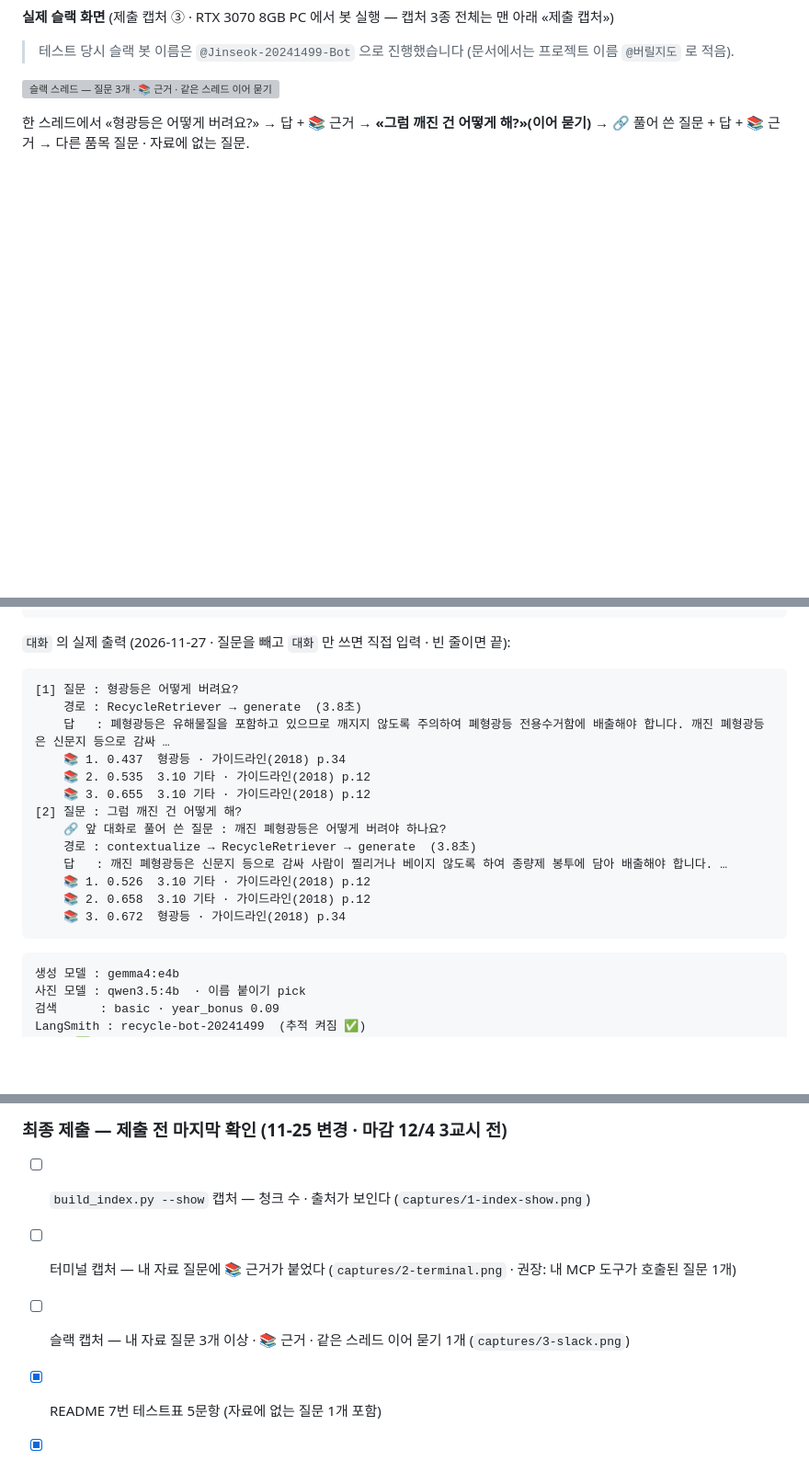
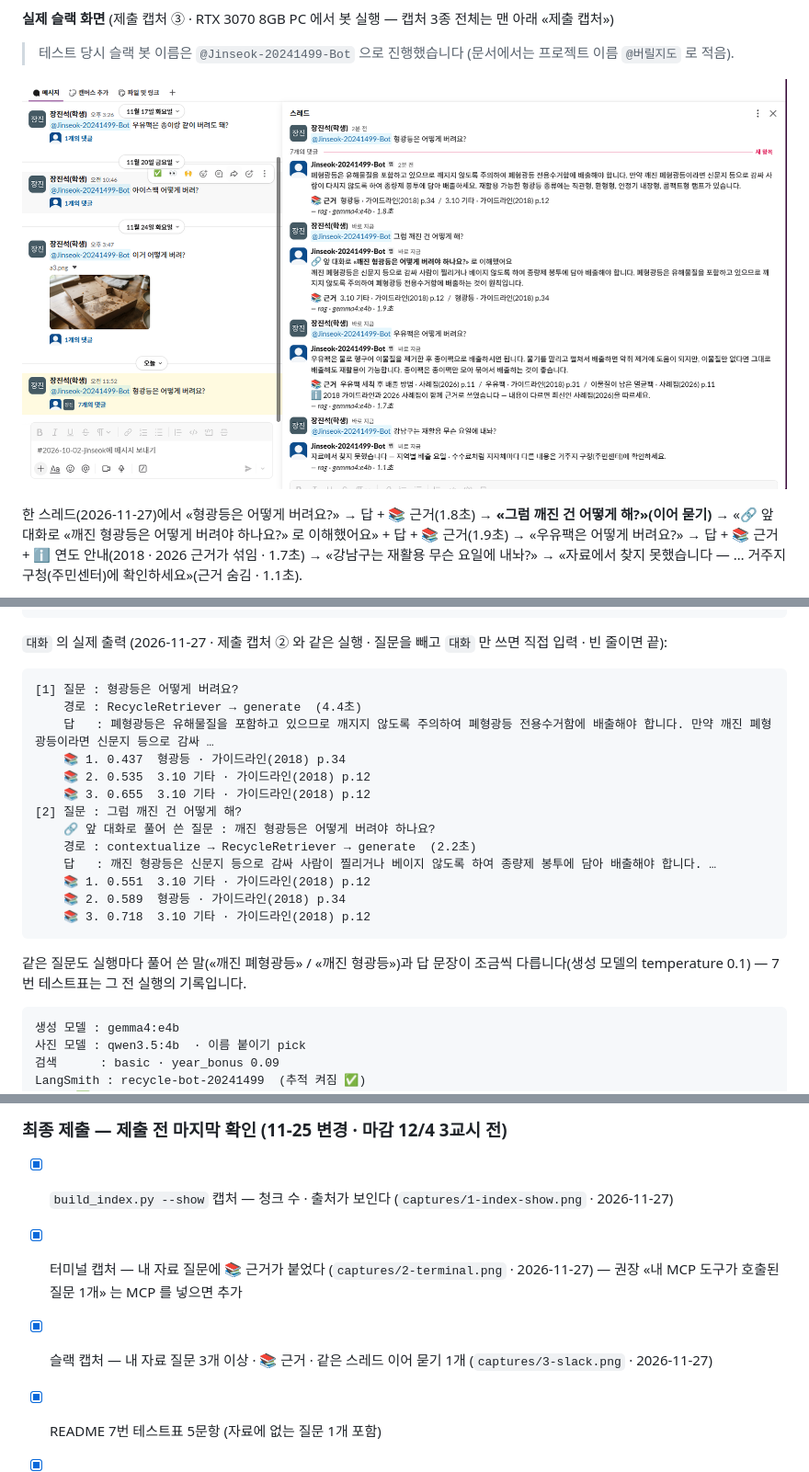
Before and after one commit to Jinseok2419342/recycle-rag-slack-bot, a Markdown page: README.md, 3 parts joined by grey strips. Shown at 92% size. Rendered like a GitHub page; pictures changed too: captures/3-slack.png (added); blank space fills up the shorter version; grey boxes are pictures that could not be loaded.

Commit message:
제출 캡처 3종 · CONTEXT 부록 F(슬랙 왕복) 2026-11-27 값으로
captures/1-index-show · 2-terminal · 3-slack (사용자 촬영). README 캡션 · 터미널 예시를 캡처와 같은 실행으로, 찍지 않은 사진 캡처 참조는 뺌. 슬랙 이어 묻기 1.9초 · 링크 검사 빠진 것 없음.

````diff
--- a/README.md
+++ b/README.md
@@ -75,5 +75,8 @@
 
 ![슬랙 스레드 — 질문 3개 · 📚 근거 · 같은 스레드 이어 묻기](captures/3-slack.png)
 
-한 스레드에서 «형광등은 어떻게 버려요?» → 답 + 📚 근거 → **«그럼 깨진 건 어떻게 해?»(이어 묻기)** → 🔗 풀어 쓴 질문 + 답 + 📚 근거 → 다른 품목 질문 · 자료에 없는 질문.
+한 스레드(2026-11-27)에서 «형광등은 어떻게 버려요?» → 답 + 📚 근거(1.8초) →
+**«그럼 깨진 건 어떻게 해?»(이어 묻기)** → «🔗 앞 대화로 «깨진 형광등은 어떻게 버려야 하나요?» 로 이해했어요» + 답 + 📚 근거(1.9초) →
+«우유팩은 어떻게 버려요?» → 답 + 📚 근거 + ℹ️ 연도 안내(2018 · 2026 근거가 섞임 · 1.7초) →
+«강남구는 재활용 무슨 요일에 내놔?» → «자료에서 찾지 못했습니다 — … 거주지 구청(주민센터)에 확인하세요»(근거 숨김 · 1.1초).
 
@@ -320,23 +321,25 @@ guideline     38   295자   399자
 .\venv\Scripts\python.exe slack_rag_bot.py                                         # 봇 실행 (Ctrl+C 로 끝)
 ```
 
-`대화` 의 실제 출력 (2026-11-27 · 질문을 빼고 `대화` 만 쓰면 직접 입력 · 빈 줄이면 끝):
+`대화` 의 실제 출력 (2026-11-27 · 제출 캡처 ② 와 같은 실행 · 질문을 빼고 `대화` 만 쓰면 직접 입력 · 빈 줄이면 끝):
 
 ```
 [1] 질문 : 형광등은 어떻게 버려요?
-    경로 : RecycleRetriever → generate  (3.8초)
-    답   : 폐형광등은 유해물질을 포함하고 있으므로 깨지지 않도록 주의하여 폐형광등 전용수거함에 배출해야 합니다. 깨진 폐형광등은 신문지 등으로 감싸 …
+    경로 : RecycleRetriever → generate  (4.4초)
+    답   : 폐형광등은 유해물질을 포함하고 있으므로 깨지지 않도록 주의하여 폐형광등 전용수거함에 배출해야 합니다. 만약 깨진 폐형광등이라면 신문지 등으로 감싸 …
     📚 1. 0.437  형광등 · 가이드라인(2018) p.34
     📚 2. 0.535  3.10 기타 · 가이드라인(2018) p.12
     📚 3. 0.655  3.10 기타 · 가이드라인(2018) p.12
 [2] 질문 : 그럼 깨진 건 어떻게 해?
-    🔗 앞 대화로 풀어 쓴 질문 : 깨진 폐형광등은 어떻게 버려야 하나요?
-    경로 : contextualize → RecycleRetriever → generate  (3.8초)
-    답   : 깨진 폐형광등은 신문지 등으로 감싸 사람이 찔리거나 베이지 않도록 하여 종량제 봉투에 담아 배출해야 합니다. …
-    📚 1. 0.526  3.10 기타 · 가이드라인(2018) p.12
-    📚 2. 0.658  3.10 기타 · 가이드라인(2018) p.12
-    📚 3. 0.672  형광등 · 가이드라인(2018) p.34
+    🔗 앞 대화로 풀어 쓴 질문 : 깨진 형광등은 어떻게 버려야 하나요?
+    경로 : contextualize → RecycleRetriever → generate  (2.2초)
+    답   : 깨진 형광등은 신문지 등으로 감싸 사람이 찔리거나 베이지 않도록 하여 종량제 봉투에 담아 배출해야 합니다. …
+    📚 1. 0.551  3.10 기타 · 가이드라인(2018) p.12
+    📚 2. 0.589  형광등 · 가이드라인(2018) p.34
+    📚 3. 0.718  3.10 기타 · 가이드라인(2018) p.12
 ```
+
+같은 질문도 실행마다 풀어 쓴 말(«깨진 폐형광등» / «깨진 형광등»)과 답 문장이 조금씩 다릅니다(생성 모델의 temperature 0.1) — 7번 테스트표는 그 전 실행의 기록입니다.
 
 ```
 생성 모델 : gemma4:e4b
@@ -518,9 +521,9 @@ Bolt app is running!
 
 ### 최종 제출 — 제출 전 마지막 확인 (11-25 변경 · 마감 12/4 3교시 전)
 
-- [ ] `build_index.py --show` 캡처 — 청크 수 · 출처가 보인다 (`captures/1-index-show.png`)
-- [ ] 터미널 캡처 — 내 자료 질문에 📚 근거가 붙었다 (`captures/2-terminal.png` · 권장: 내 MCP 도구가 호출된 질문 1개)
-- [ ] 슬랙 캡처 — 내 자료 질문 3개 이상 · 📚 근거 · 같은 스레드 이어 묻기 1개 (`captures/3-slack.png`)
+- [x] `build_index.py --show` 캡처 — 청크 수 · 출처가 보인다 (`captures/1-index-show.png` · 2026-11-27)
+- [x] 터미널 캡처 — 내 자료 질문에 📚 근거가 붙었다 (`captures/2-terminal.png` · 2026-11-27) — 권장 «내 MCP 도구가 호출된 질문 1개» 는 MCP 를 넣으면 추가
+- [x] 슬랙 캡처 — 내 자료 질문 3개 이상 · 📚 근거 · 같은 스레드 이어 묻기 1개 (`captures/3-slack.png` · 2026-11-27)
 - [x] README 7번 테스트표 5문항 (자료에 없는 질문 1개 포함)
 - [x] README 6번 한계 — 틀린 답 1개 이상과 원인
 - [x] `.env` · 키 · 공개하면 안 되는 자료 원본이 저장소에 없다 (`git status` · `.gitignore`)
````
Also changed, not shown: other parts of README.md (+2 -4 lines), CLAUDE.md (+5 -3 lines), CONTEXT.md (+12 -10 lines), captures/1-index-show.png (added), captures/2-terminal.png (added).
